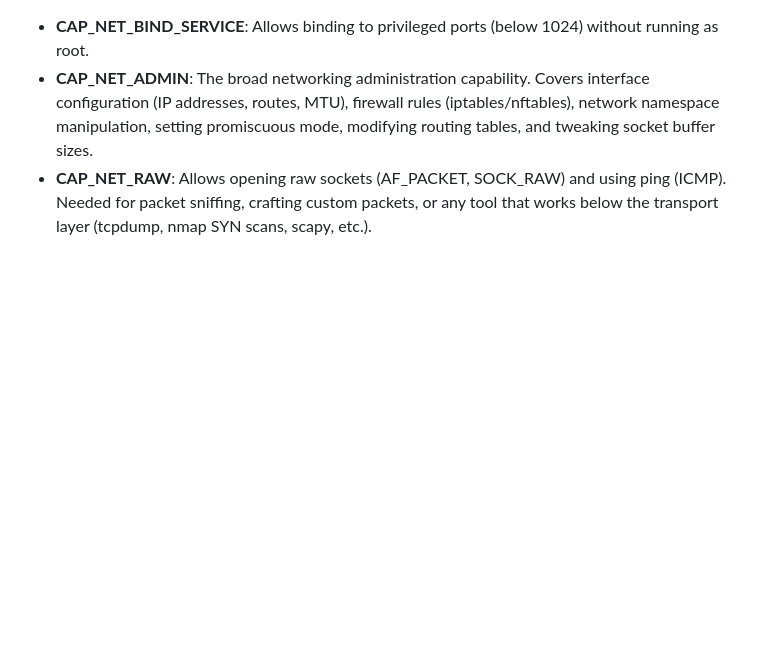
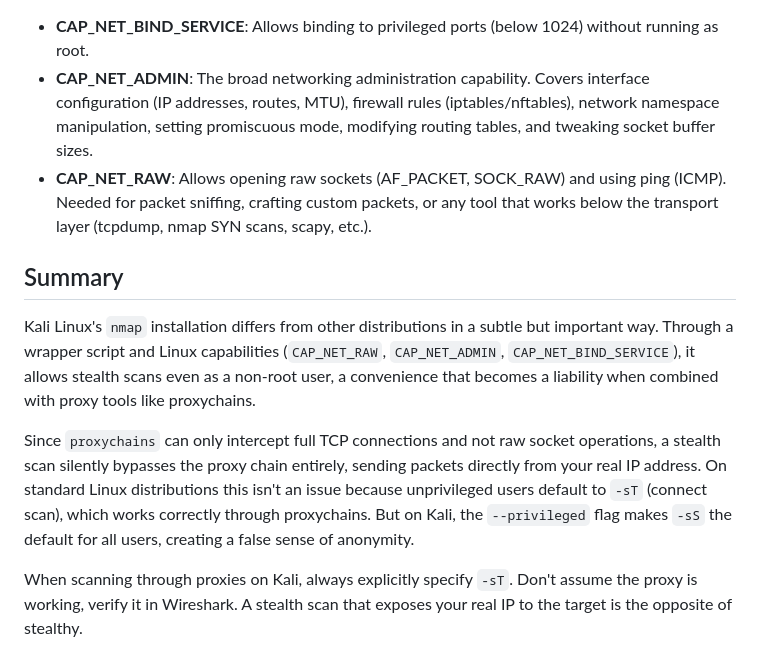
Before and after one commit to SergeyGrishuk/grishuk.co.il, a Markdown page: markdown_content/post_nmap_default_setup_on_kali.md, the part around the change. Rendered like a GitHub page; blank space fills up the shorter version.

Commit message:
Add summary

```diff
--- a/markdown_content/post_nmap_default_setup_on_kali.md
+++ b/markdown_content/post_nmap_default_setup_on_kali.md
@@ -199,3 +199,13 @@ getcap /usr/lib/nmap/nmap
 - **CAP_NET_BIND_SERVICE**: Allows binding to privileged ports (below 1024) without running as root.
 - **CAP_NET_ADMIN**: The broad networking administration capability. Covers interface configuration (IP addresses, routes, MTU), firewall rules (iptables/nftables), network namespace manipulation, setting promiscuous mode, modifying routing tables, and tweaking socket buffer sizes.
 - **CAP_NET_RAW**: Allows opening raw sockets (AF_PACKET, SOCK_RAW) and using ping (ICMP). Needed for packet sniffing, crafting custom packets, or any tool that works below the transport layer (tcpdump, nmap SYN scans, scapy, etc.).
+
+
+## Summary
+
+Kali Linux's `nmap` installation differs from other distributions in a subtle but important way. Through a wrapper script and Linux capabilities (`CAP_NET_RAW`, `CAP_NET_ADMIN`, `CAP_NET_BIND_SERVICE`), it allows stealth scans even as a non-root user, a convenience that becomes a liability when combined with proxy tools like proxychains.
+
+Since `proxychains` can only intercept full TCP connections and not raw socket operations, a stealth scan silently bypasses the proxy chain entirely, sending packets directly from your real IP address. On standard Linux distributions this isn't an issue because unprivileged users default to `-sT` (connect scan), which works correctly through proxychains. But on Kali, the `--privileged` flag makes `-sS` the default for all users, creating a false sense of anonymity.
+
+When scanning through proxies on Kali, always explicitly specify `-sT`. Don't assume the proxy is working, verify it in Wireshark.
+A stealth scan that exposes your real IP to the target is the opposite of stealthy.
```
